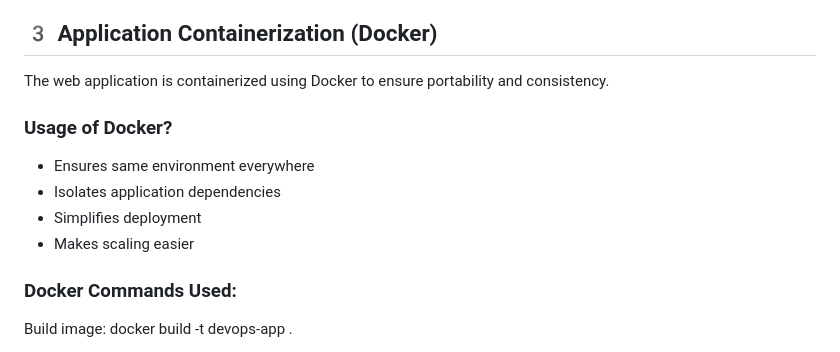
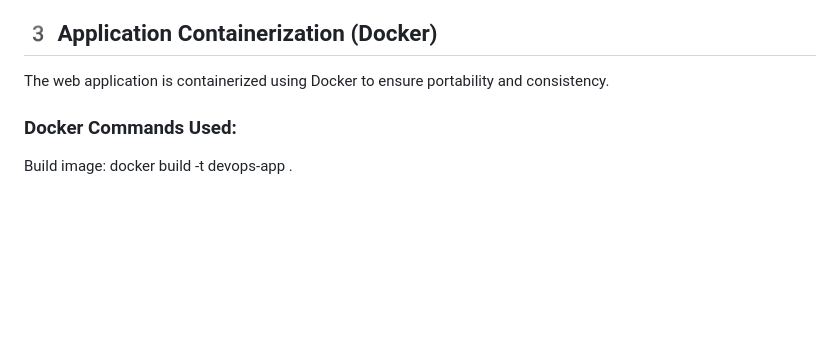
Before and after one commit to Sooraj-Kumar239/devops-project, a Markdown page: README.md, the part around the change. Rendered like a GitHub page; blank space fills up the shorter version.

```diff
--- a/README.md
+++ b/README.md
@@ -83,12 +83,7 @@ This removes the need to manually SSH into the server and install dependencies.
 ---
 ## 3️ Application Containerization (Docker)
 The web application is containerized using Docker to ensure portability and consistency.
-### Usage of Docker?
 
-- Ensures same environment everywhere
-- Isolates application dependencies
-- Simplifies deployment
-- Makes scaling easier
 
 ### Docker Commands Used:
 
```
